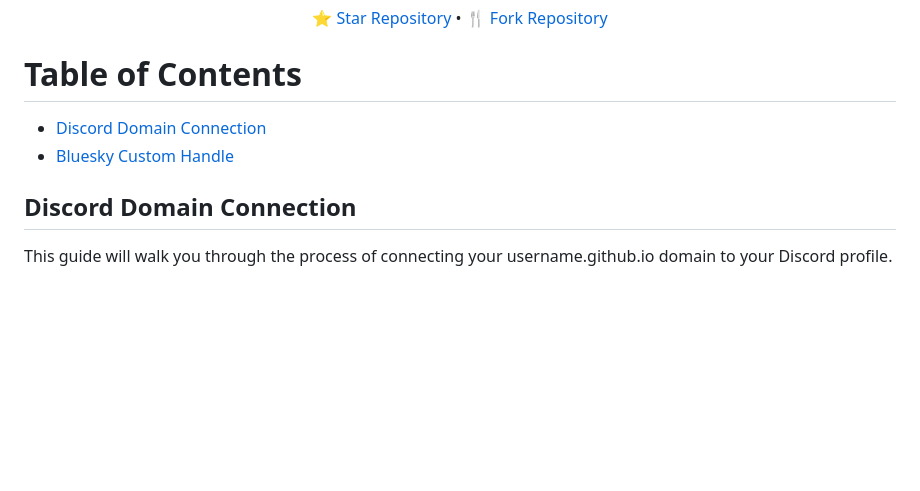
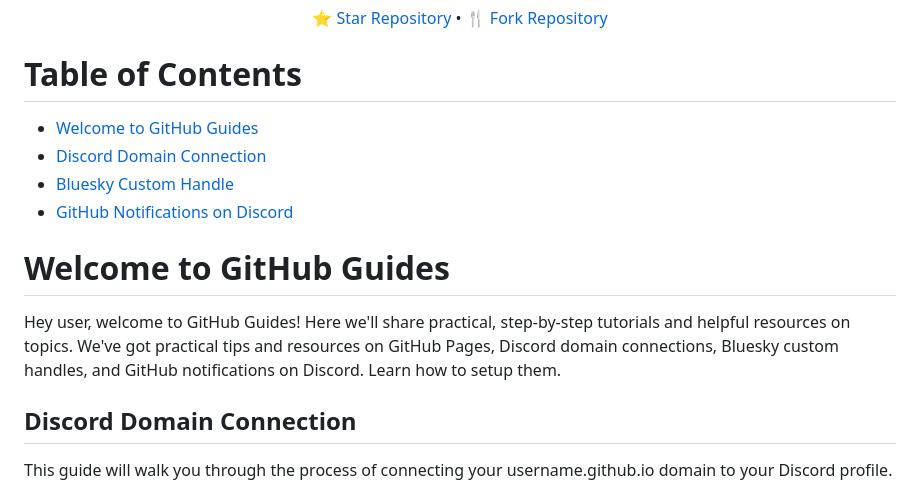
Before and after one commit to harys722/github-guides, a Markdown page: README.md, the part around one of its changes. Drawn GitHub-style; blank space fills up the shorter version.

```diff
--- a/README.md
+++ b/README.md
@@ -15,8 +15,13 @@
 </div>
 
 # Table of Contents
+- [Welcome to GitHub Guides](#welcome-to-github-guides)
 - [Discord Domain Connection](#discord-domain-connection)
 - [Bluesky Custom Handle](#bluesky-custom-handle)
+- [GitHub Notifications on Discord](#github-notifications-on-discord)
+
+# Welcome to GitHub Guides
+Hey user, welcome to GitHub Guides! Here we'll share practical, step-by-step tutorials and helpful resources on topics. We've got practical tips and resources on GitHub Pages, Discord domain connections, Bluesky custom handles, and GitHub notifications on Discord. Learn how to setup them.
 
 ## Discord Domain Connection
 This guide will walk you through the process of connecting your username.github.io domain to your Discord profile.
```
Also changed, not shown: other parts of README.md (+44 -0 lines).
